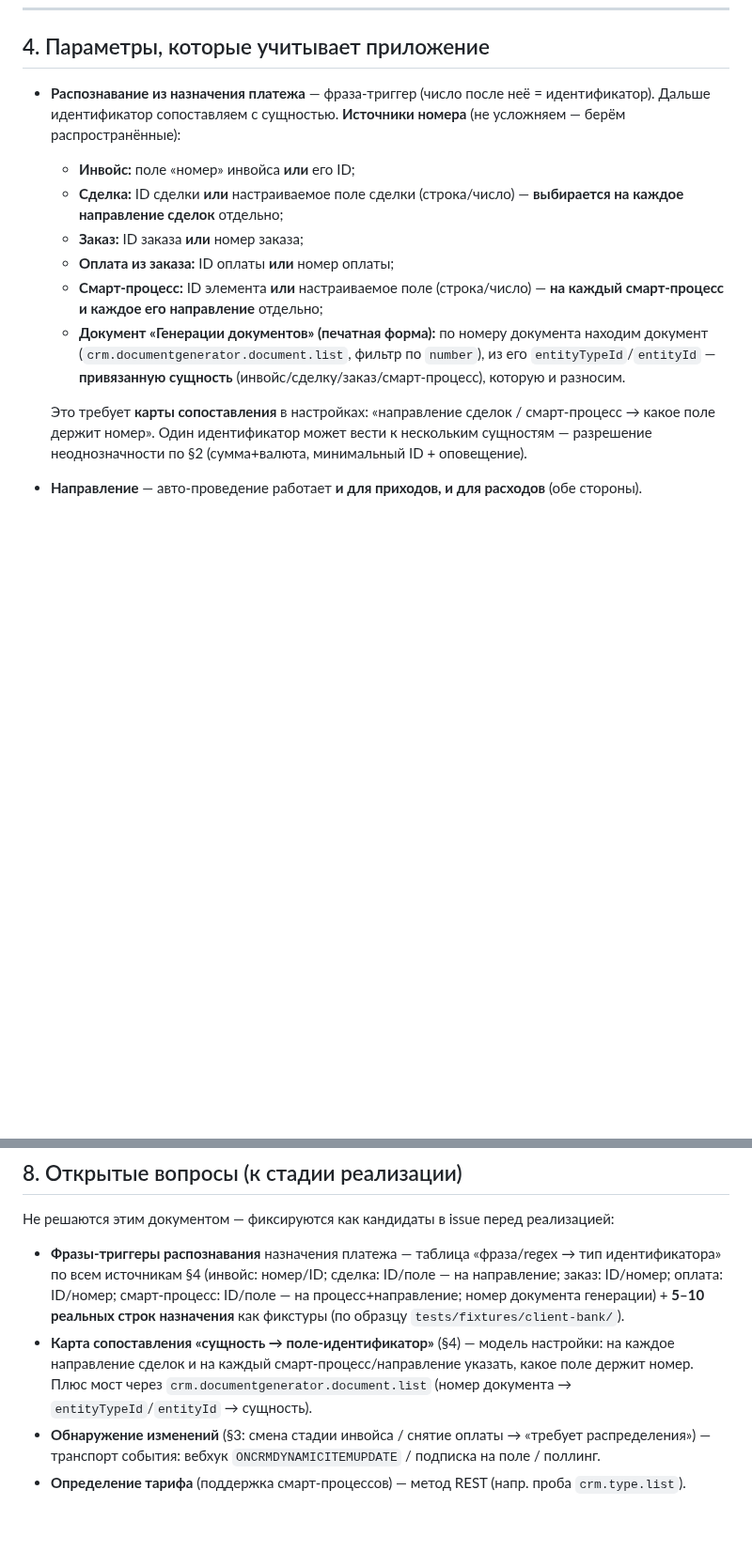
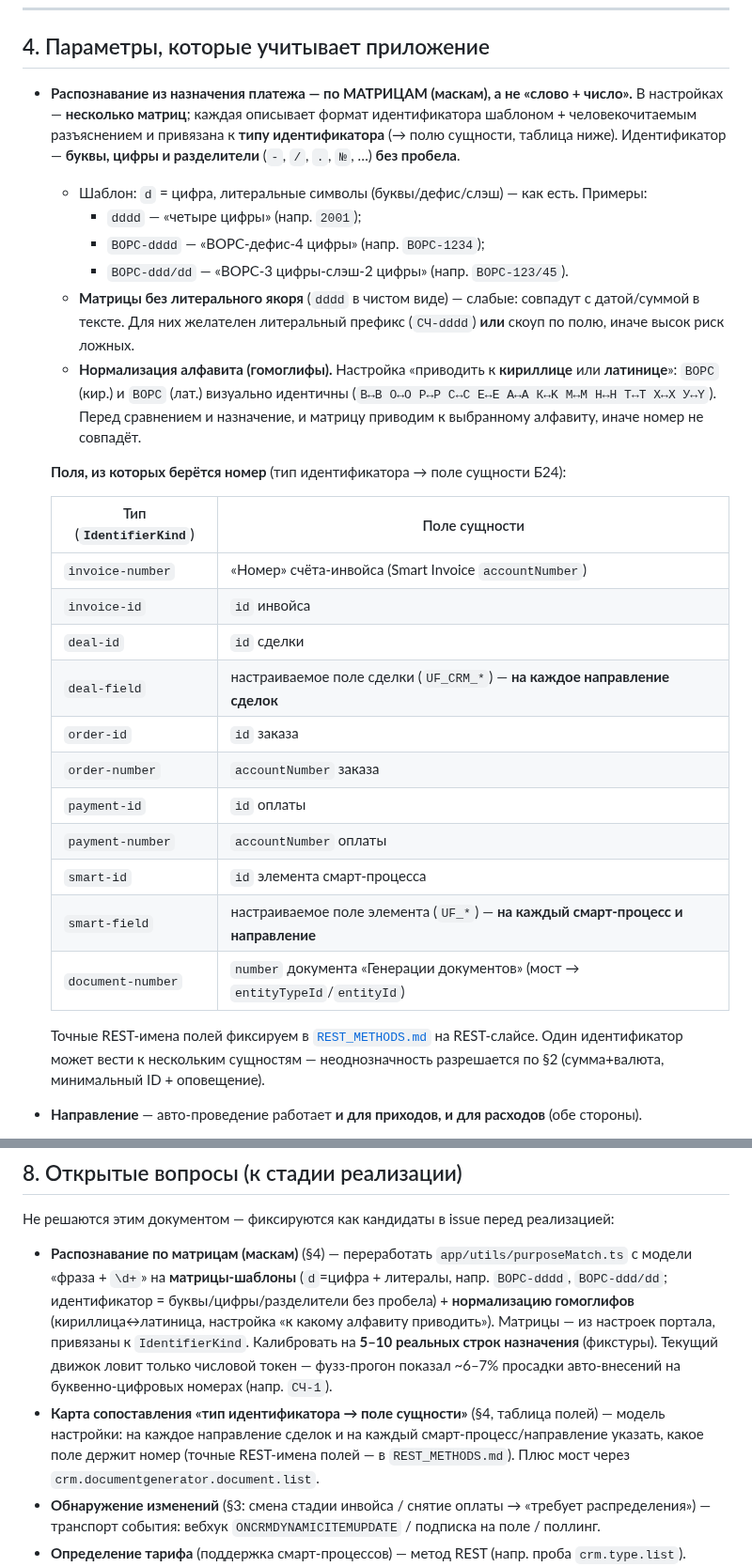
Before and after one commit to bx-shef/client-bank-alfa-by, a Markdown page: docs/PROCESSING.md, 2 parts joined by grey strips. Shown at 94% size. GitHub-like rendering; blank space fills up the shorter version.

Commit message:
docs(processing): распознавание по матрицам + нормализация гомоглифов + поля (#109)
Решения владельца по §4: распознавание идентификатора по МАТРИЦАМ (маскам) из
настроек (d=цифра + литералы, ВОРС-dddd / BOPC-ddd/dd; идентификатор = буквы/
цифры/разделители без пробела; anchorless dddd помечен слабым); нормализация
гомоглифов (кириллица↔латиница, настройка алфавита); таблица «тип идентификатора
→ поле сущности Б24» (invoice accountNumber, deal id/UF, order/payment
accountNumber, smart id/UF, document number). §8: purposeMatch переработать под
матрицы; фузз показал ~6-7% просадки на буквенно-цифровых номерах.

```diff
--- a/docs/PROCESSING.md
+++ b/docs/PROCESSING.md
@@ -265,22 +265,39 @@ REST-триггер позволяет передать доп. параметр
 
 ## 4. Параметры, которые учитывает приложение
 
-- **Распознавание из назначения платежа** — фраза-триггер (число после неё = идентификатор). Дальше
-  идентификатор сопоставляем с сущностью. **Источники номера** (не усложняем — берём распространённые):
-  - **Инвойс:** поле «номер» инвойса **или** его ID;
-  - **Сделка:** ID сделки **или** настраиваемое поле сделки (строка/число) — **выбирается на каждое
-    направление сделок** отдельно;
-  - **Заказ:** ID заказа **или** номер заказа;
-  - **Оплата из заказа:** ID оплаты **или** номер оплаты;
-  - **Смарт-процесс:** ID элемента **или** настраиваемое поле (строка/число) — **на каждый смарт-процесс
-    и каждое его направление** отдельно;
-  - **Документ «Генерации документов» (печатная форма):** по номеру документа находим документ
-    (`crm.documentgenerator.document.list`, фильтр по `number`), из его `entityTypeId`/`entityId` —
-    **привязанную сущность** (инвойс/сделку/заказ/смарт-процесс), которую и разносим.
+- **Распознавание из назначения платежа — по МАТРИЦАМ (маскам), а не «слово + число».** В настройках —
+  **несколько матриц**; каждая описывает формат идентификатора шаблоном + человекочитаемым разъяснением
+  и привязана к **типу идентификатора** (→ полю сущности, таблица ниже). Идентификатор — **буквы, цифры
+  и разделители** (`-`, `/`, `.`, `№`, …) **без пробела**.
+  - Шаблон: `d` = цифра, литеральные символы (буквы/дефис/слэш) — как есть. Примеры:
+    - `dddd` — «четыре цифры» (напр. `2001`);
+    - `ВОРС-dddd` — «ВОРС-дефис-4 цифры» (напр. `ВОРС-1234`);
+    - `BOPC-ddd/dd` — «BOPC-3 цифры-слэш-2 цифры» (напр. `BOPC-123/45`).
+  - **Матрицы без литерального якоря** (`dddd` в чистом виде) — слабые: совпадут с датой/суммой в тексте.
+    Для них желателен литеральный префикс (`СЧ-dddd`) **или** скоуп по полю, иначе высок риск ложных.
+  - **Нормализация алфавита (гомоглифы).** Настройка «приводить к **кириллице** или **латинице**»:
+    `ВОРС` (кир.) и `BOPC` (лат.) визуально идентичны (`В↔B О↔O Р↔P С↔C Е↔E А↔A К↔K М↔M Н↔H Т↔T Х↔X У↔Y`).
+    Перед сравнением и назначение, и матрицу приводим к выбранному алфавиту, иначе номер не совпадёт.
 
-  Это требует **карты сопоставления** в настройках: «направление сделок / смарт-процесс → какое поле
-  держит номер». Один идентификатор может вести к нескольким сущностям — разрешение неоднозначности
-  по §2 (сумма+валюта, минимальный ID + оповещение).
+  **Поля, из которых берётся номер** (тип идентификатора → поле сущности Б24):
+
+  | Тип (`IdentifierKind`) | Поле сущности |
+  |---|---|
+  | `invoice-number` | «Номер» счёта-инвойса (Smart Invoice `accountNumber`) |
+  | `invoice-id` | `id` инвойса |
+  | `deal-id` | `id` сделки |
+  | `deal-field` | настраиваемое поле сделки (`UF_CRM_*`) — **на каждое направление сделок** |
+  | `order-id` | `id` заказа |
+  | `order-number` | `accountNumber` заказа |
+  | `payment-id` | `id` оплаты |
+  | `payment-number` | `accountNumber` оплаты |
+  | `smart-id` | `id` элемента смарт-процесса |
+  | `smart-field` | настраиваемое поле элемента (`UF_*`) — **на каждый смарт-процесс и направление** |
+  | `document-number` | `number` документа «Генерации документов» (мост → `entityTypeId`/`entityId`) |
+
+  Точные REST-имена полей фиксируем в [`REST_METHODS.md`](REST_METHODS.md) на REST-слайсе. Один
+  идентификатор может вести к нескольким сущностям — неоднозначность разрешается по §2 (сумма+валюта,
+  минимальный ID + оповещение).
 - **Направление** — авто-проведение работает **и для приходов, и для расходов** (обе стороны).
 - **Распределять автоматически** — вкл/выкл (только при смарт-процессах). Вкл → авто-разнос, ручной
   заблокирован; выкл → ручной разнос + кнопка «разнести автоматически» (§3). Также **вкл/выкл работу
@@ -354,13 +371,15 @@ REST-триггер позволяет передать доп. параметр
 
 Не решаются этим документом — фиксируются как кандидаты в issue перед реализацией:
 
-- **Фразы-триггеры распознавания** назначения платежа — таблица «фраза/regex → тип идентификатора»
-  по всем источникам §4 (инвойс: номер/ID; сделка: ID/поле — на направление; заказ: ID/номер; оплата:
-  ID/номер; смарт-процесс: ID/поле — на процесс+направление; номер документа генерации) + **5–10 реальных
-  строк назначения** как фикстуры (по образцу `tests/fixtures/client-bank/`).
-- **Карта сопоставления «сущность → поле-идентификатор»** (§4) — модель настройки: на каждое направление
-  сделок и на каждый смарт-процесс/направление указать, какое поле держит номер. Плюс мост через
-  `crm.documentgenerator.document.list` (номер документа → `entityTypeId`/`entityId` → сущность).
+- **Распознавание по матрицам (маскам)** (§4) — переработать `app/utils/purposeMatch.ts` с модели
+  «фраза + `\d+`» на **матрицы-шаблоны** (`d`=цифра + литералы, напр. `ВОРС-dddd`, `BOPC-ddd/dd`;
+  идентификатор = буквы/цифры/разделители без пробела) + **нормализацию гомоглифов** (кириллица↔латиница,
+  настройка «к какому алфавиту приводить»). Матрицы — из настроек портала, привязаны к `IdentifierKind`.
+  Калибровать на **5–10 реальных строк назначения** (фикстуры). Текущий движок ловит только числовой
+  токен — фузз-прогон показал ~6–7% просадки авто-внесений на буквенно-цифровых номерах (напр. `СЧ-1`).
+- **Карта сопоставления «тип идентификатора → поле сущности»** (§4, таблица полей) — модель настройки:
+  на каждое направление сделок и на каждый смарт-процесс/направление указать, какое поле держит номер
+  (точные REST-имена полей — в `REST_METHODS.md`). Плюс мост через `crm.documentgenerator.document.list`.
 - **Обнаружение изменений** (§3: смена стадии инвойса / снятие оплаты → «требует распределения») —
   транспорт события: вебхук `ONCRMDYNAMICITEMUPDATE` / подписка на поле / поллинг.
 - **Определение тарифа** (поддержка смарт-процессов) — метод REST (напр. проба `crm.type.list`).
```
